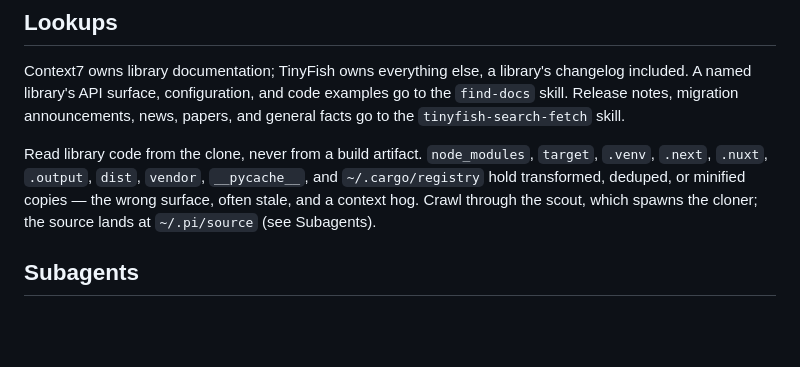
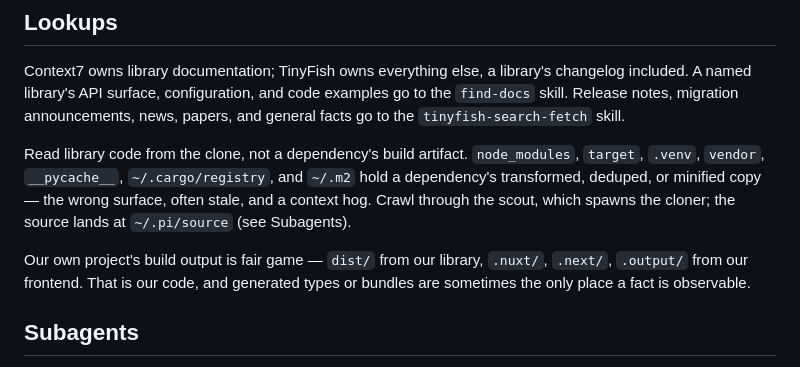
Before and after one commit to falentio/dotfiles, a Markdown page: .pi/agent/AGENTS.md, the part around the change. Drawn GitHub-style; blank space fills up the shorter version.

Commit message:
docs(agent): scope the artifact rule to dependencies
The rule banned build artifacts wholesale, but our own project's output is
fair game: dist/ from our library, .nuxt/ and .next/ from our frontend are our
code, and generated types or bundles are sometimes the only place a fact is
observable.

Narrow it to a dependency's artifact — node_modules, target, vendor, the cargo
registry, ~/.m2 — and say the clone at ~/.pi/source is the surface for those.
Carry the same distinction into codebase-scout, since the scout does the crawl
and only sees its task prompt, not AGENTS.md.

```diff
--- a/.pi/agent/AGENTS.md
+++ b/.pi/agent/AGENTS.md
@@ -37,7 +37,9 @@ Work that touches a frontend page, with a dev server up, ends its reply with a *
 
 Context7 owns library documentation; TinyFish owns everything else, a library's changelog included. A named library's API surface, configuration, and code examples go to the `find-docs` skill. Release notes, migration announcements, news, papers, and general facts go to the `tinyfish-search-fetch` skill.
 
-Read library code from the clone, never from a build artifact. `node_modules`, `target`, `.venv`, `.next`, `.nuxt`, `.output`, `dist`, `vendor`, `__pycache__`, and `~/.cargo/registry` hold transformed, deduped, or minified copies — the wrong surface, often stale, and a context hog. Crawl through the scout, which spawns the cloner; the source lands at `~/.pi/source` (see Subagents).
+Read library code from the clone, not a dependency's build artifact. `node_modules`, `target`, `.venv`, `vendor`, `__pycache__`, `~/.cargo/registry`, and `~/.m2` hold a dependency's transformed, deduped, or minified copy — the wrong surface, often stale, and a context hog. Crawl through the scout, which spawns the cloner; the source lands at `~/.pi/source` (see Subagents).
+
+Our own project's build output is fair game — `dist/` from our library, `.nuxt/`, `.next/`, `.output/` from our frontend. That is our code, and generated types or bundles are sometimes the only place a fact is observable.
 
 ## Subagents
 
```
Also changed, not shown: 1 other file.
